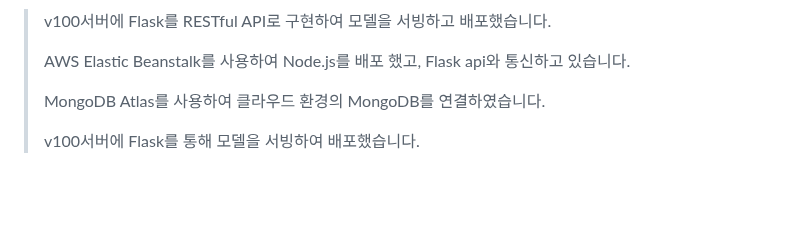
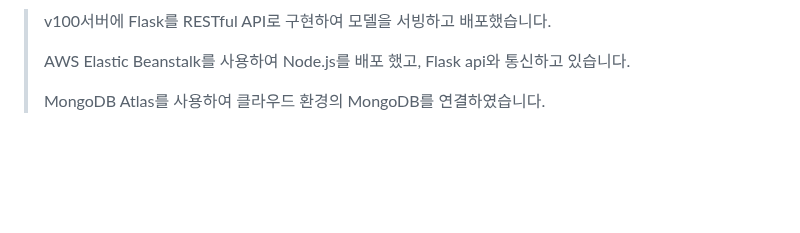
Before and after one commit to boostcampaitech5/level3_cv_finalproject-cv-14, a Markdown page: README.md, the part around the change. Drawn GitHub-style; blank space fills up the shorter version.

```diff
--- a/README.md
+++ b/README.md
@@ -170,7 +170,6 @@ python train.py configs/config
 >
 > MongoDB Atlas를 사용하여 클라우드 환경의 MongoDB를 연결하였습니다.
 >
-> v100서버에 Flask를 통해 모델을 서빙하여 배포했습니다.
 
 
 <br/><br/>
```
